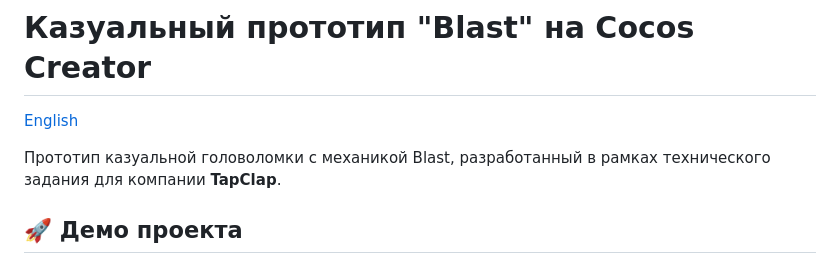
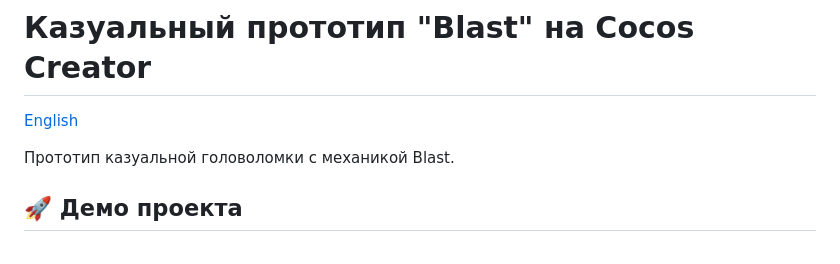
Before and after one commit to Ne0Git/cocos-blast-prototype, a Markdown page: README.ru.md, the part around the change. Drawn GitHub-style.

```diff
--- a/README.ru.md
+++ b/README.ru.md
@@ -2,7 +2,7 @@
 
 [English](./README.md)
 
-Прототип казуальной головоломки с механикой Blast, разработанный в рамках технического задания для компании **TapClap**.
+Прототип казуальной головоломки с механикой Blast.
 
 ## 🚀 Демо проекта
 * **Играть в браузере (GitHub Pages):** https://Ne0Git.github.io/cocos-blast-prototype (Поддерживает Desktop и Mobile браузеры).
```
Also changed, not shown: README.md (+1 -1 lines).
